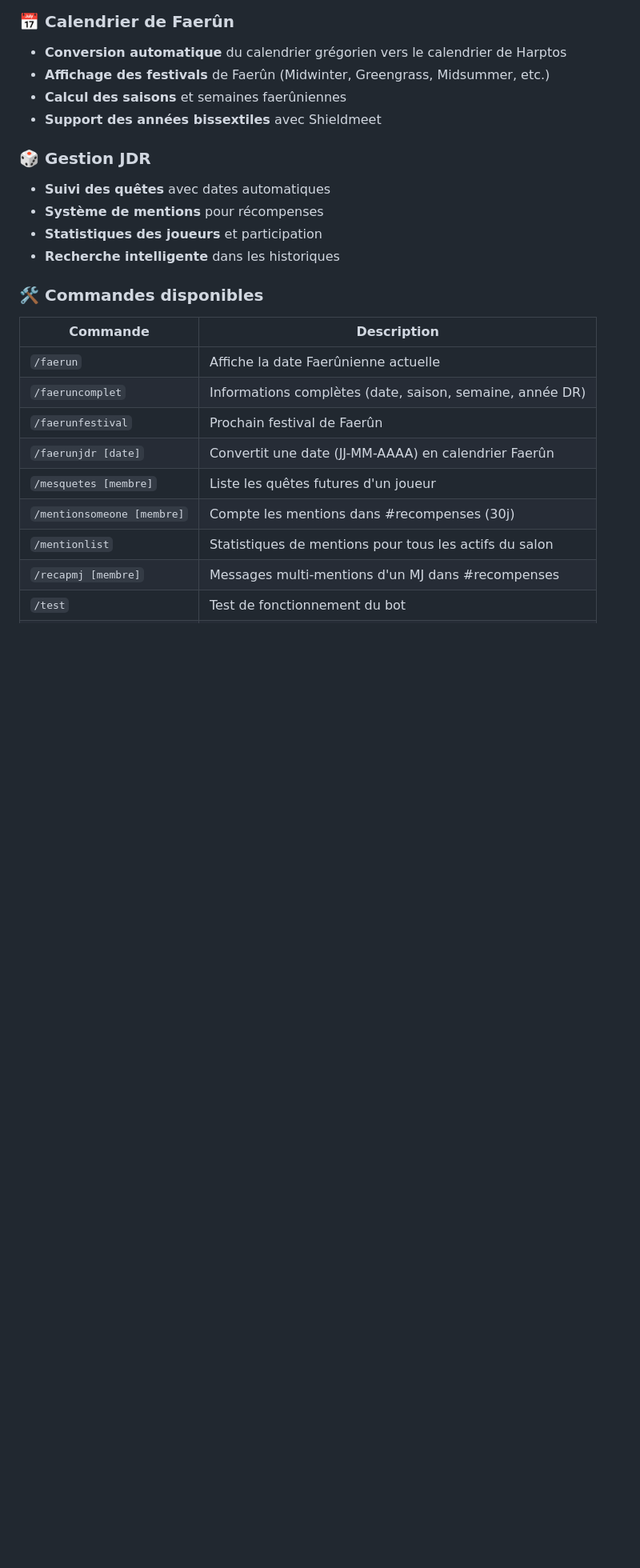
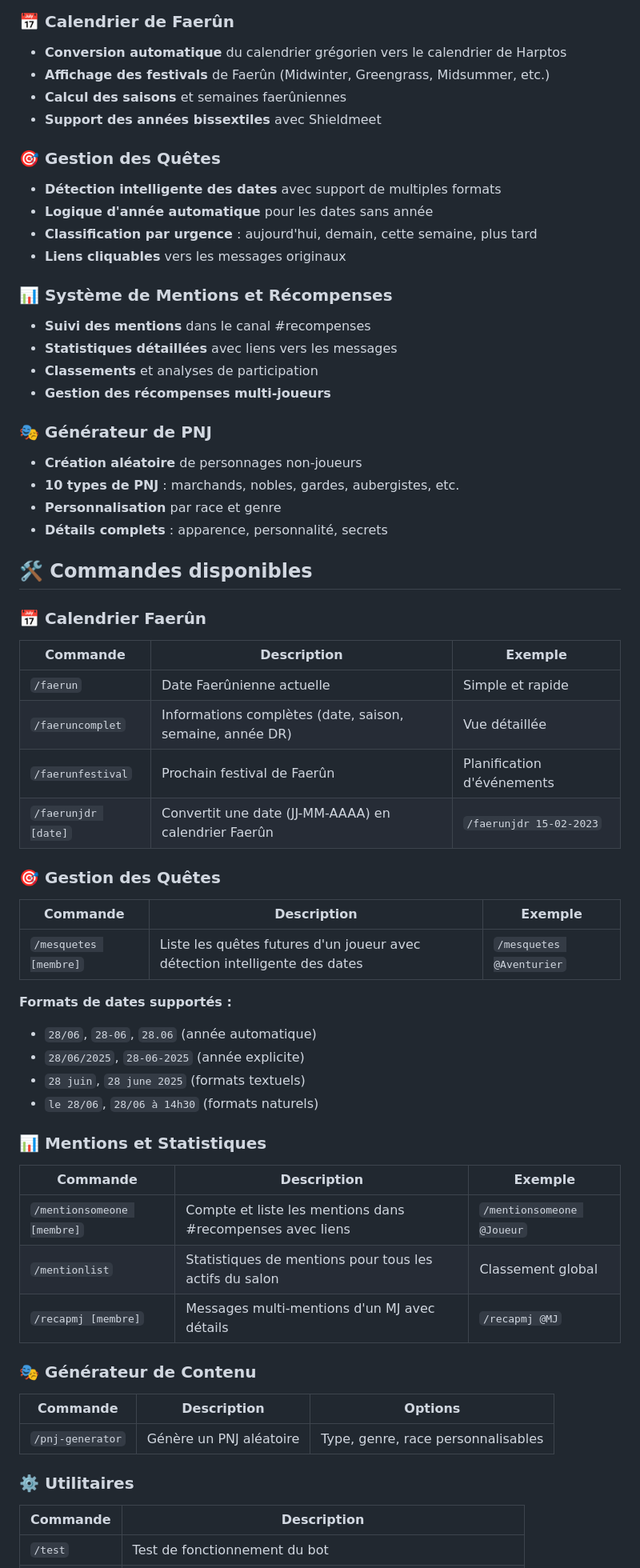
Before and after one commit to McRastas/GrimoireDesDestineBOT, a Markdown page: README.md, the part around one of its changes. Shown at 80% size. GitHub-like rendering; blank space fills up the shorter version.

```diff
--- a/README.md
+++ b/README.md
@@ -10,22 +10,58 @@ Un bot Discord spécialisé pour les campagnes de Donjons & Dragons dans l'unive
 - **Calcul des saisons** et semaines faerûniennes
 - **Support des années bissextiles** avec Shieldmeet
 
-### 🎲 Gestion JDR
-- **Suivi des quêtes** avec dates automatiques
-- **Système de mentions** pour récompenses
-- **Statistiques des joueurs** et participation
-- **Recherche intelligente** dans les historiques
+### 🎯 Gestion des Quêtes
+- **Détection intelligente des dates** avec support de multiples formats
+- **Logique d'année automatique** pour les dates sans année
+- **Classification par urgence** : aujourd'hui, demain, cette semaine, plus tard
+- **Liens cliquables** vers les messages originaux
 
-### 🛠️ Commandes disponibles
+### 📊 Système de Mentions et Récompenses
+- **Suivi des mentions** dans le canal #recompenses
+- **Statistiques détaillées** avec liens vers les messages
+- **Classements** et analyses de participation
+- **Gestion des récompenses multi-joueurs**
 
+### 🎭 Générateur de PNJ
+- **Création aléatoire** de personnages non-joueurs
+- **10 types de PNJ** : marchands, nobles, gardes, aubergistes, etc.
+- **Personnalisation** par race et genre
+- **Détails complets** : apparence, personnalité, secrets
+
+## 🛠️ Commandes disponibles
+
+### 📅 Calendrier Faerûn
+| Commande | Description | Exemple |
+|----------|-------------|---------|
+| `/faerun` | Date Faerûnienne actuelle | Simple et rapide |
+| `/faeruncomplet` | Informations complètes (date, saison, semaine, année DR) | Vue détaillée |
+| `/faerunfestival` | Prochain festival de Faerûn | Planification d'événements |
+| `/faerunjdr [date]` | Convertit une date (JJ-MM-AAAA) en calendrier Faerûn | `/faerunjdr 15-02-2023` |
+
+### 🎯 Gestion des Quêtes
+| Commande | Description | Exemple |
+|----------|-------------|---------|
+| `/mesquetes [membre]` | Liste les quêtes futures d'un joueur avec détection intelligente des dates | `/mesquetes @Aventurier` |
+
+**Formats de dates supportés :**
+- `28/06`, `28-06`, `28.06` (année automatique)
+- `28/06/2025`, `28-06-2025` (année explicite)
+- `28 juin`, `28 june 2025` (formats textuels)
+- `le 28/06`, `28/06 à 14h30` (formats naturels)
+
+### 📊 Mentions et Statistiques
+| Commande | Description | Exemple |
+|----------|-------------|---------|
+| `/mentionsomeone [membre]` | Compte et liste les mentions dans #recompenses avec liens | `/mentionsomeone @Joueur` |
+| `/mentionlist` | Statistiques de mentions pour tous les actifs du salon | Classement global |
+| `/recapmj [membre]` | Messages multi-mentions d'un MJ avec détails | `/recapmj @MJ` |
+
+### 🎭 Générateur de Contenu
+| Commande | Description | Options |
+|----------|-------------|---------|
+| `/pnj-generator` | Génère un PNJ aléatoire | Type, genre, race personnalisables |
+
+### ⚙️ Utilitaires
 | Commande | Description |
 |----------|-------------|
-| `/faerun` | Affiche la date Faerûnienne actuelle |
-| `/faeruncomplet` | Informations complètes (date, saison, semaine, année DR) |
-| `/faerunfestival` | Prochain festival de Faerûn |
-| `/faerunjdr [date]` | Convertit une date (JJ-MM-AAAA) en calendrier Faerûn |
-| `/mesquetes [membre]` | Liste les quêtes futures d'un joueur |
-| `/mentionsomeone [membre]` | Compte les mentions dans #recompenses (30j) |
-| `/mentionlist` | Statistiques de mentions pour tous les actifs du salon |
-| `/recapmj [membre]` | Messages multi-mentions d'un MJ dans #recompenses |
 | `/test` | Test de fonctionnement du bot |
```
Also changed, not shown: other parts of README.md (+134 -77 lines).
